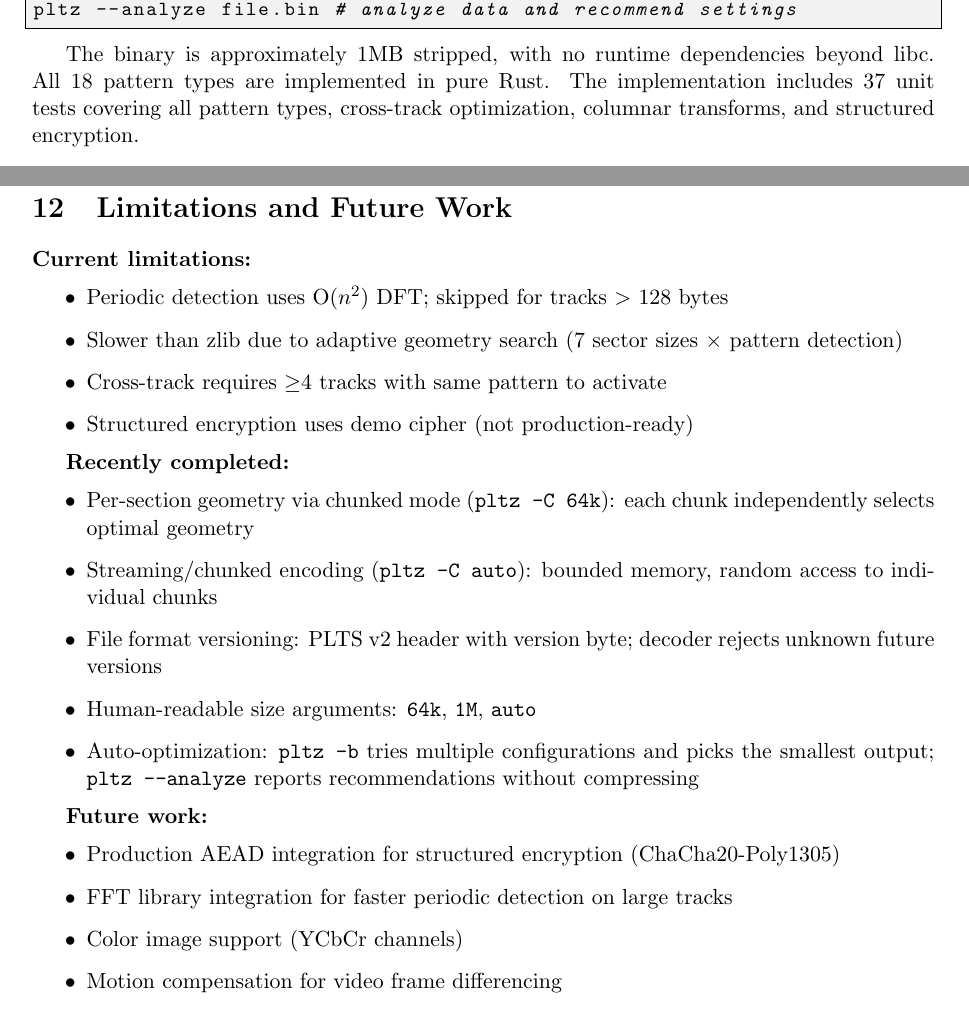
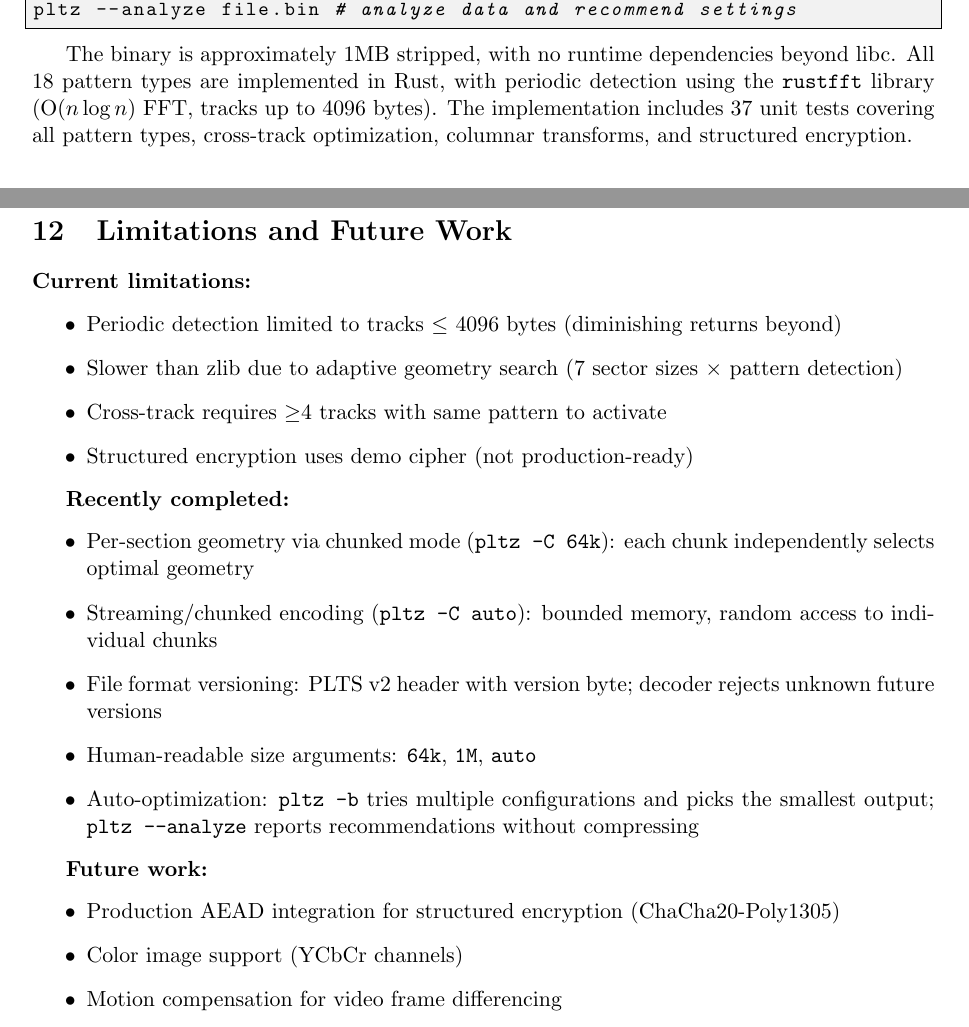
Before and after one commit to pfworks/PolynomiaZ, a LaTeX paper (doc/whitepaper.tex): two parts of pages 6 and 9 of 10, joined at a grey line, cut so that both start at the same text. Compiled offline with pdfLaTeX.

Commit message:
Docs: rustfft integration, remove DFT limitation from all docs

```diff
--- a/doc/whitepaper.tex
+++ b/doc/whitepaper.tex
@@ -310,7 +310,7 @@ pltz -b file.bin        # auto-select best compression settings
 pltz --analyze file.bin # analyze data and recommend settings
 \end{lstlisting}
 
-The binary is approximately 1MB stripped, with no runtime dependencies beyond libc. All 18 pattern types are implemented in pure Rust. The implementation includes 37 unit tests covering all pattern types, cross-track optimization, columnar transforms, and structured encryption.
+The binary is approximately 1MB stripped, with no runtime dependencies beyond libc. All 18 pattern types are implemented in Rust, with periodic detection using the \texttt{rustfft} library (O($n \log n$) FFT, tracks up to 4096 bytes). The implementation includes 37 unit tests covering all pattern types, cross-track optimization, columnar transforms, and structured encryption.
 
 \section{Comparison with Existing Work}
 
@@ -457,7 +457,7 @@ Dark calibration frame 128$\times$32 (16-bit, $q$=4) & 8,192 B & 95 B & 86:1 \\
 
 \textbf{Current limitations:}
 \begin{itemize}
-\item Periodic detection uses O($n^2$) DFT; skipped for tracks $>$ 128 bytes
+\item Periodic detection limited to tracks $\leq$ 4096 bytes (diminishing returns beyond)
 \item Slower than zlib due to adaptive geometry search (7 sector sizes $\times$ pattern detection)
 \item Cross-track requires $\geq$4 tracks with same pattern to activate
 \item Structured encryption uses demo cipher (not production-ready)
@@ -475,7 +475,6 @@ Dark calibration frame 128$\times$32 (16-bit, $q$=4) & 8,192 B & 95 B & 86:1 \\
 \textbf{Future work:}
 \begin{itemize}
 \item Production AEAD integration for structured encryption (ChaCha20-Poly1305)
-\item FFT library integration for faster periodic detection on large tracks
 \item Color image support (YCbCr channels)
 \item Motion compensation for video frame differencing
 \end{itemize}
```
Also changed, not shown: SESSION.md (+1 -1 lines), README.md, doc/whitepaper.pdf.
